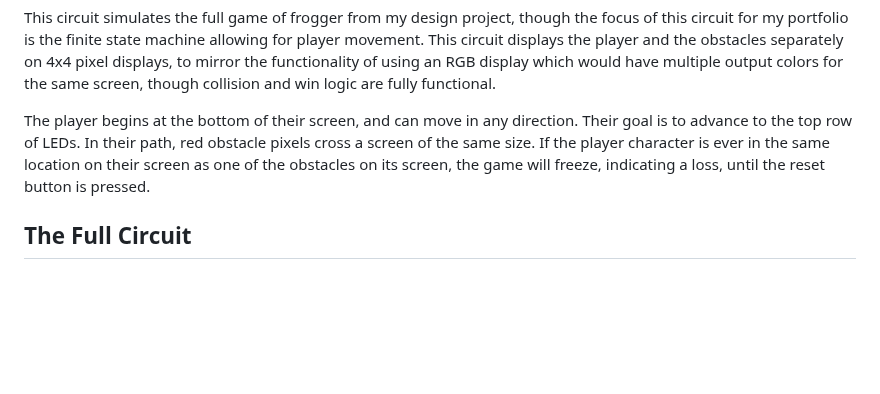
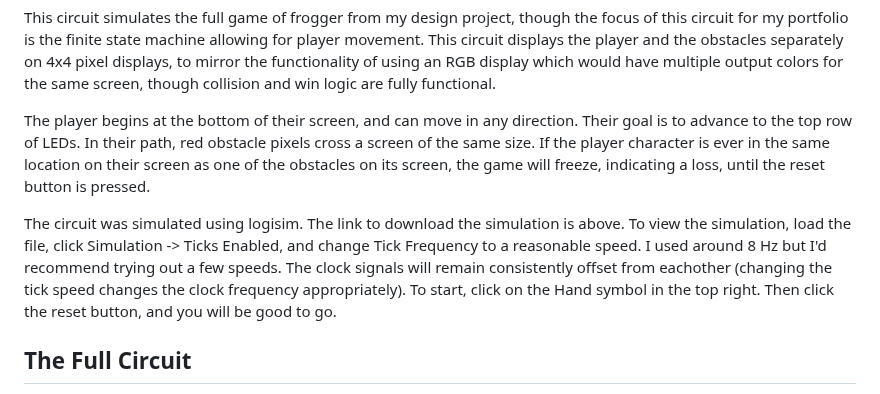
Before and after one commit to m-lutter/portfolio, a Markdown page: Circuit6: Frogger Lite/readme.md, the part around the change. Drawn GitHub-style; blank space fills up the shorter version.

```diff
--- a/Circuit6: Frogger Lite/readme.md
+++ b/Circuit6: Frogger Lite/readme.md
@@ -2,6 +2,9 @@
 This circuit simulates the full game of frogger from my design project, though the focus of this circuit for my portfolio is the finite state machine allowing for player movement. This circuit displays the player and the obstacles separately on 4x4 pixel displays, to mirror the functionality of using an RGB display which would have multiple output colors for the same screen, though collision and win logic are fully functional.
 
 The player begins at the bottom of their screen, and can move in any direction. Their goal is to advance to the top row of LEDs. In their path, red obstacle pixels cross a screen of the same size. If the player character is ever in the same location on their screen as one of the obstacles on its screen, the game will freeze, indicating a loss, until the reset button is pressed.
+
+The circuit was simulated using logisim. The link to download the simulation is above. To view the simulation, load the file, click Simulation -> Ticks Enabled, and change Tick Frequency to a reasonable speed. I used around 8 Hz but I'd recommend trying out a few speeds. The clock signals will remain consistently offset from eachother (changing the tick speed changes the clock frequency appropriately). To start, click on the Hand symbol in the top right. Then click the reset button, and you will be good to go.
+
 ## The Full Circuit
 The full circuit can be seen below. The output for the player movement is shown on the lower LED screen and the output for the obstacles can be seen on the upper screen. The circuit takes advantage of subcircuits which can be seen on the left side of the screen, labeled accordingly.
 
```
